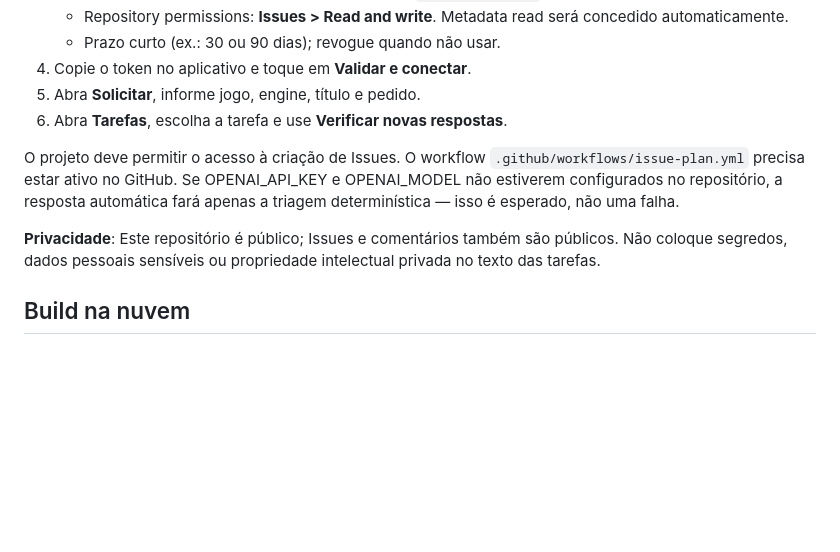
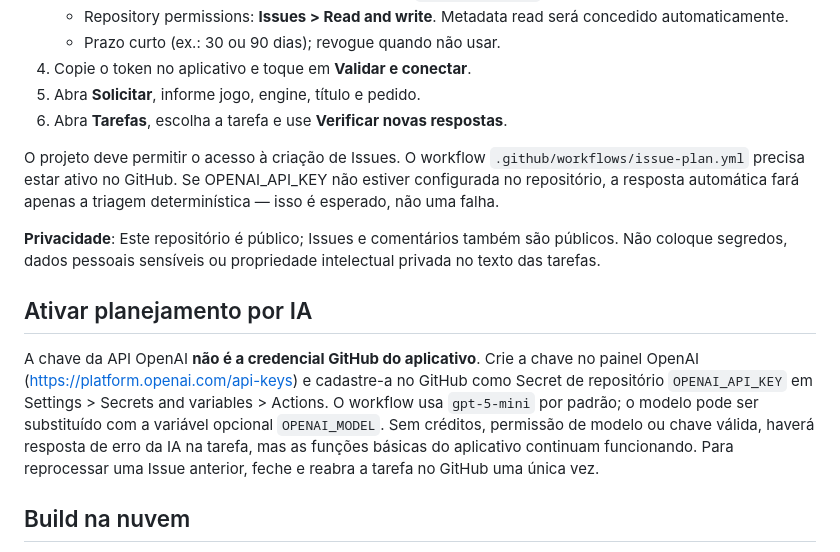
Before and after one commit to sergiomrge-tech/GameDevAiStudio, a Markdown page: android/README.md, the part around the change. Rendered like a GitHub page; blank space fills up the shorter version.

Commit message:
feat(ai): default GPT-5 mini and simplify secure API activation

```diff
--- a/android/README.md
+++ b/android/README.md
@@ -25,9 +25,16 @@ Este projeto **é um app Android nativo** (Java, Android SDK; sem WebView e sem
 5. Abra **Solicitar**, informe jogo, engine, título e pedido.
 6. Abra **Tarefas**, escolha a tarefa e use **Verificar novas respostas**.
 
-O projeto deve permitir o acesso à criação de Issues. O workflow `.github/workflows/issue-plan.yml` precisa estar ativo no GitHub. Se OPENAI_API_KEY e OPENAI_MODEL não estiverem configurados no repositório, a resposta automática fará apenas a triagem determinística — isso é esperado, não uma falha.
+O projeto deve permitir o acesso à criação de Issues. O workflow `.github/workflows/issue-plan.yml` precisa estar ativo no GitHub. Se OPENAI_API_KEY não estiver configurada no repositório, a resposta automática fará apenas a triagem determinística — isso é esperado, não uma falha.
 
 **Privacidade**: Este repositório é público; Issues e comentários também são públicos. Não coloque segredos, dados pessoais sensíveis ou propriedade intelectual privada no texto das tarefas.
+
+## Ativar planejamento por IA
+A chave da API OpenAI **não é a credencial GitHub do aplicativo**.
+Crie a chave no painel OpenAI (https://platform.openai.com/api-keys) e cadastre-a no GitHub como Secret de repositório `OPENAI_API_KEY` em Settings > Secrets and variables > Actions.
+O workflow usa `gpt-5-mini` por padrão; o modelo pode ser substituído com a variável opcional `OPENAI_MODEL`.
+Sem créditos, permissão de modelo ou chave válida, haverá resposta de erro da IA na tarefa, mas as funções básicas do aplicativo continuam funcionando.
+Para reprocessar uma Issue anterior, feche e reabra a tarefa no GitHub uma única vez.
 
 ## Build na nuvem
 
```
